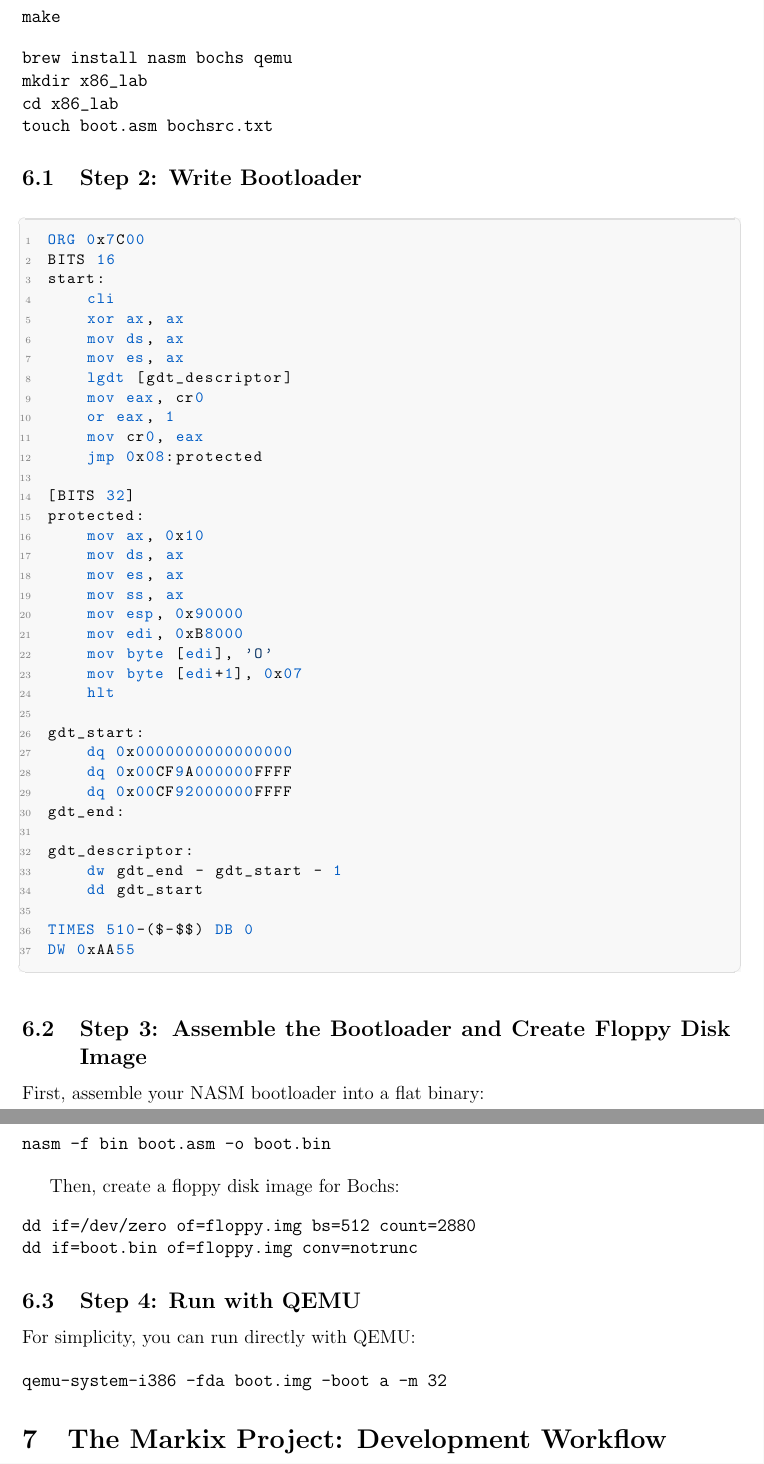
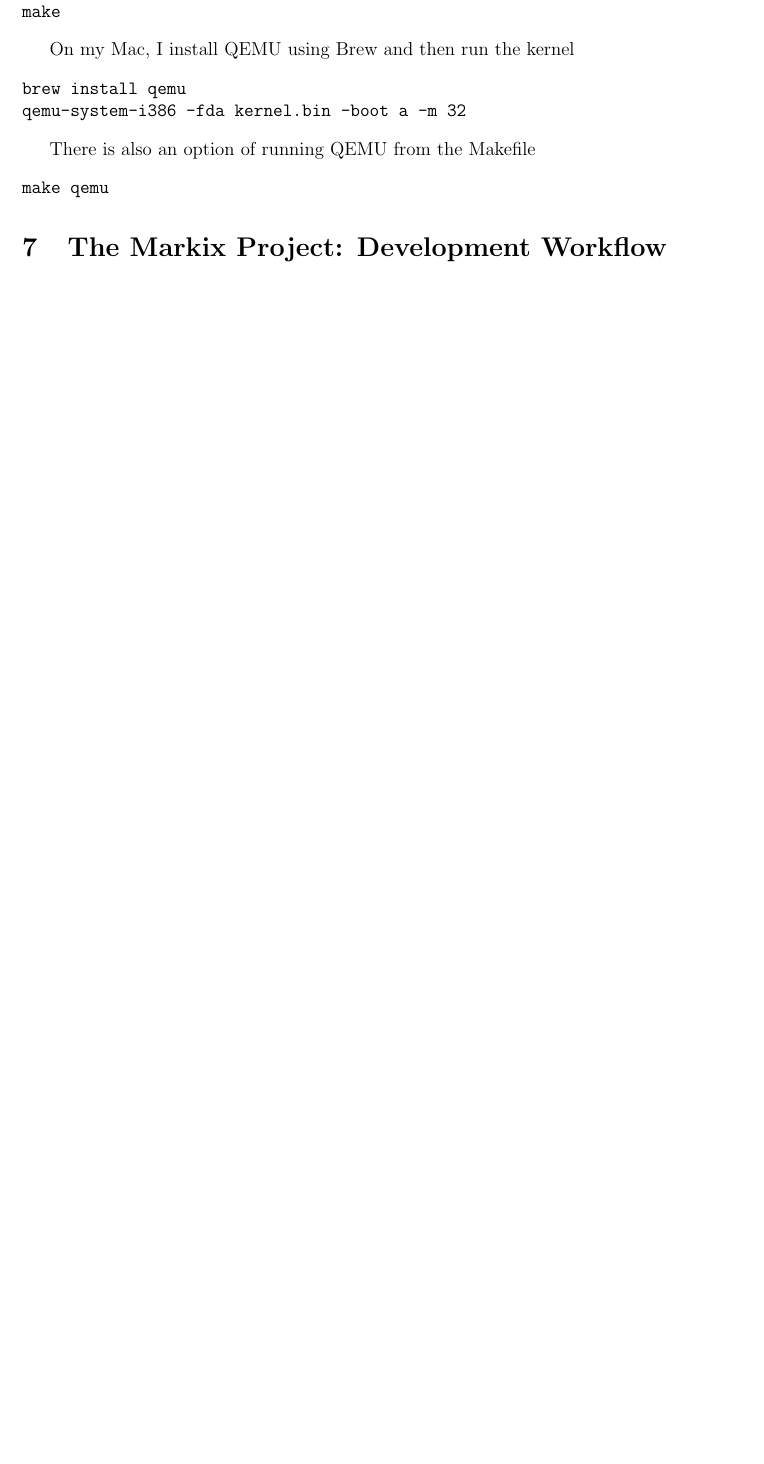
Before and after one commit to mpaviotti/osdev-notes, a LaTeX document (main.tex): two parts of pages 15 and 16 of 16 before the commit and part of page 15 of 15 after it, the two joined at a grey line, cut so that both start at the same text, the shorter picture padded with empty space. Compiled offline with pdfLaTeX.

Commit message:
Finished for lecture next week.

```diff
--- a/main.tex
+++ b/main.tex
@@ -804,3 +765,4 @@ apt install gcc nasm make build-essential
 make
 \end{verbatim}
 
+On my Mac, I install QEMU using Brew and then run the kernel
@@ -808,73 +769,11 @@ make
 \begin{verbatim}
-brew install nasm bochs qemu
-mkdir x86_lab
-cd x86_lab
-touch boot.asm bochsrc.txt
+brew install qemu
+qemu-system-i386 -fda kernel.bin -boot a -m 32
 \end{verbatim}
 
-\subsection{Step 2: Write Bootloader}
-
-\begin{lstlisting}[style=asm]
-ORG 0x7C00
-BITS 16
-start:
-    cli
-    xor ax, ax
-    mov ds, ax
-    mov es, ax
-    lgdt [gdt_descriptor]
-    mov eax, cr0
-    or eax, 1
-    mov cr0, eax
-    jmp 0x08:protected
-
-[BITS 32]
-protected:
-    mov ax, 0x10
-    mov ds, ax
-    mov es, ax
-    mov ss, ax
-    mov esp, 0x90000
-    mov edi, 0xB8000
-    mov byte [edi], 'O'
-    mov byte [edi+1], 0x07
-    hlt
-
-gdt_start:
-    dq 0x0000000000000000
-    dq 0x00CF9A000000FFFF
-    dq 0x00CF92000000FFFF
-gdt_end:
-
-gdt_descriptor:
-    dw gdt_end - gdt_start - 1
-    dd gdt_start
-
-TIMES 510-($-$$) DB 0
-DW 0xAA55
-\end{lstlisting}
-
-\subsection{Step 3: Assemble the Bootloader and Create Floppy Disk Image}
-
-First, assemble your NASM bootloader into a flat binary:
-
+There is also an option of running QEMU from the Makefile
 \begin{verbatim}
-nasm -f bin boot.asm -o boot.bin
-\end{verbatim}
-
-Then, create a floppy disk image for Bochs:
-\begin{verbatim}
-dd if=/dev/zero of=floppy.img bs=512 count=2880
-dd if=boot.bin of=floppy.img conv=notrunc
-\end{verbatim}
-
-
-\subsection{Step 4: Run with QEMU}
-
-For simplicity, you can run directly with QEMU:
-
-\begin{verbatim}
-qemu-system-i386 -fda boot.img -boot a -m 32
+make qemu
 \end{verbatim}
 
 
```
Also changed, not shown: main.tex (138 more changed lines).
